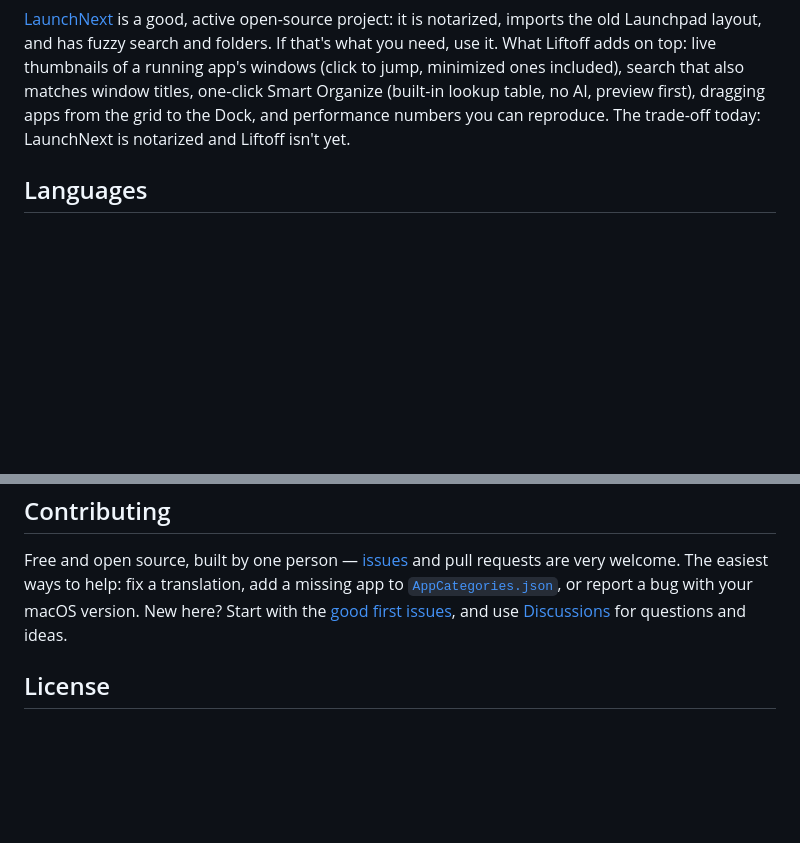
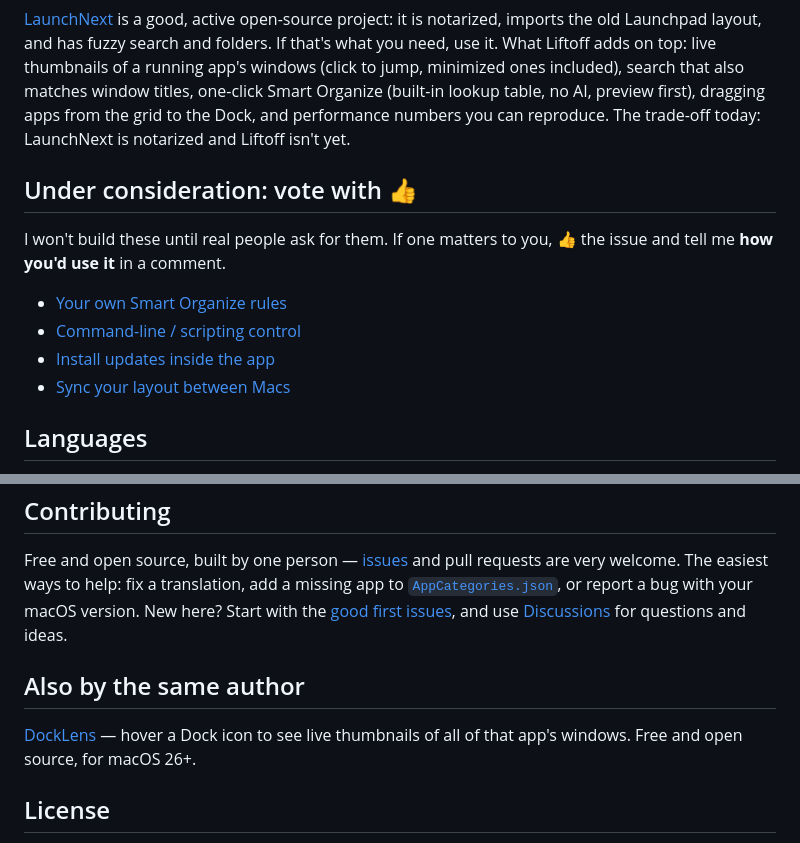
Before and after one commit to firstfu/Liftoff, a Markdown page: README.md, 2 parts joined by grey strips. GitHub-like rendering; blank space fills up the shorter version.

Commit message:
README：加入「Under consideration」投票區與 DockLens 導流
Co-Authored-By: Claude Sonnet 5.5 <noreply@anthropic.com>

```diff
--- a/README.md
+++ b/README.md
@@ -157,6 +157,15 @@ Quit Liftoff from the menu bar, delete `Liftoff.app` from `/Applications`, and r
 
 [LaunchNext](https://github.com/RoversX/LaunchNext) is a good, active open-source project: it is notarized, imports the old Launchpad layout, and has fuzzy search and folders. If that's what you need, use it. What Liftoff adds on top: live thumbnails of a running app's windows (click to jump, minimized ones included), search that also matches window titles, one-click Smart Organize (built-in lookup table, no AI, preview first), dragging apps from the grid to the Dock, and performance numbers you can reproduce. The trade-off today: LaunchNext is notarized and Liftoff isn't yet.
 
+## Under consideration: vote with 👍
+
+I won't build these until real people ask for them. If one matters to you, 👍 the issue and tell me **how you'd use it** in a comment.
+
+- [Your own Smart Organize rules](https://github.com/firstfu/Liftoff/issues?q=is%3Aissue+label%3Aconsidering)
+- [Command-line / scripting control](https://github.com/firstfu/Liftoff/issues?q=is%3Aissue+label%3Aconsidering)
+- [Install updates inside the app](https://github.com/firstfu/Liftoff/issues?q=is%3Aissue+label%3Aconsidering)
+- [Sync your layout between Macs](https://github.com/firstfu/Liftoff/issues?q=is%3Aissue+label%3Aconsidering)
+
 ## Languages
 
 Liftoff follows your system language: English, 繁體中文, 简体中文, 日本語, 한국어, Deutsch, Français, Español, Português (Brasil), Italiano, Русский, Türkçe and Nederlands. Anything else falls back to English.
@@ -181,6 +190,10 @@ Tests: replace `build` with `test` in the `xcodebuild` command. `scripts/install
 
 Free and open source, built by one person — [issues](https://github.com/firstfu/Liftoff/issues/new/choose) and pull requests are very welcome. The easiest ways to help: fix a translation, add a missing app to [`AppCategories.json`](Liftoff/Resources/AppCategories.json), or report a bug with your macOS version. New here? Start with the [good first issues](https://github.com/firstfu/Liftoff/labels/good%20first%20issue), and use [Discussions](https://github.com/firstfu/Liftoff/discussions) for questions and ideas.
 
+## Also by the same author
+
+[DockLens](https://github.com/firstfu/DockLens-app) — hover a Dock icon to see live thumbnails of all of that app's windows. Free and open source, for macOS 26+.
+
 ## License
 
 [GPLv3](LICENSE). You're free to use, study, modify and share it; modified versions you distribute must stay open source under the same license.
```
